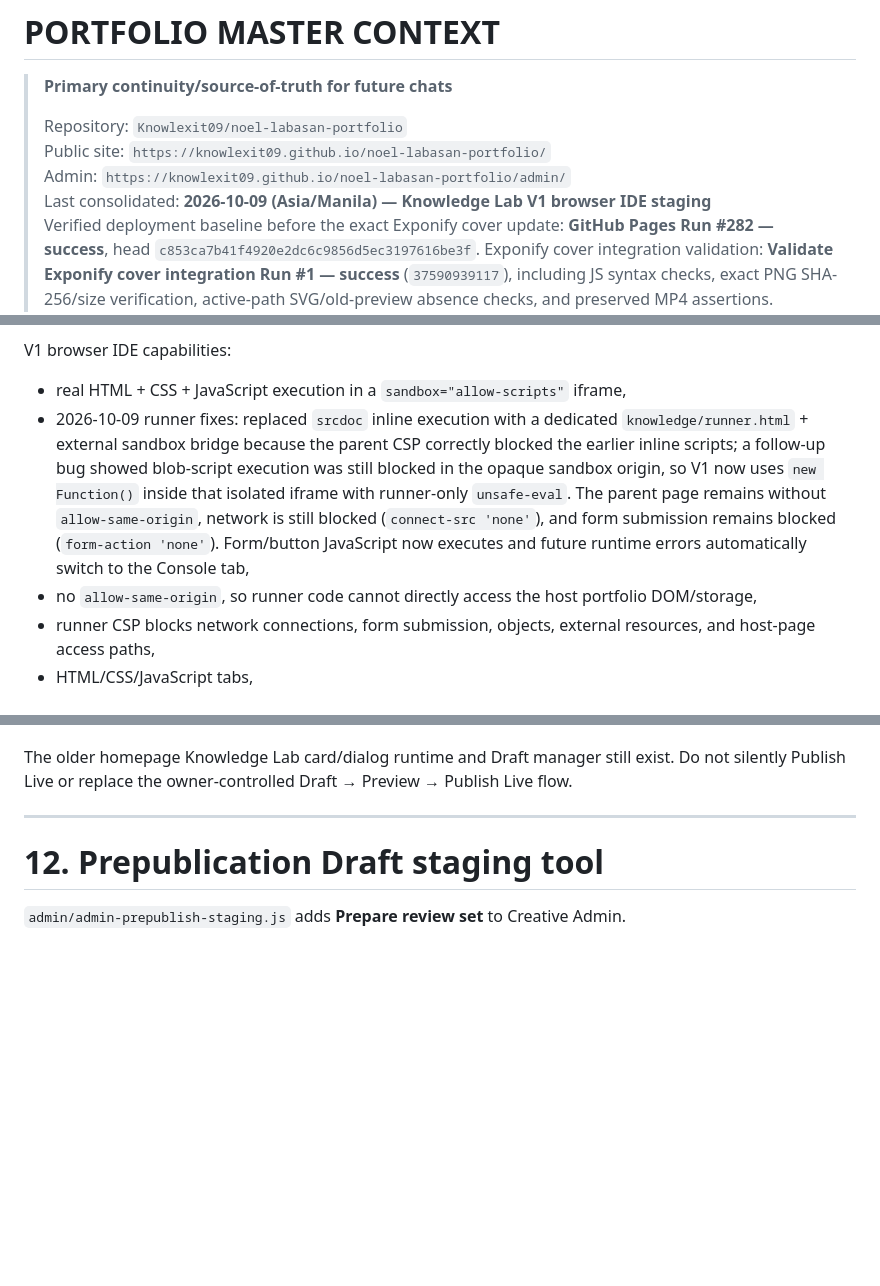
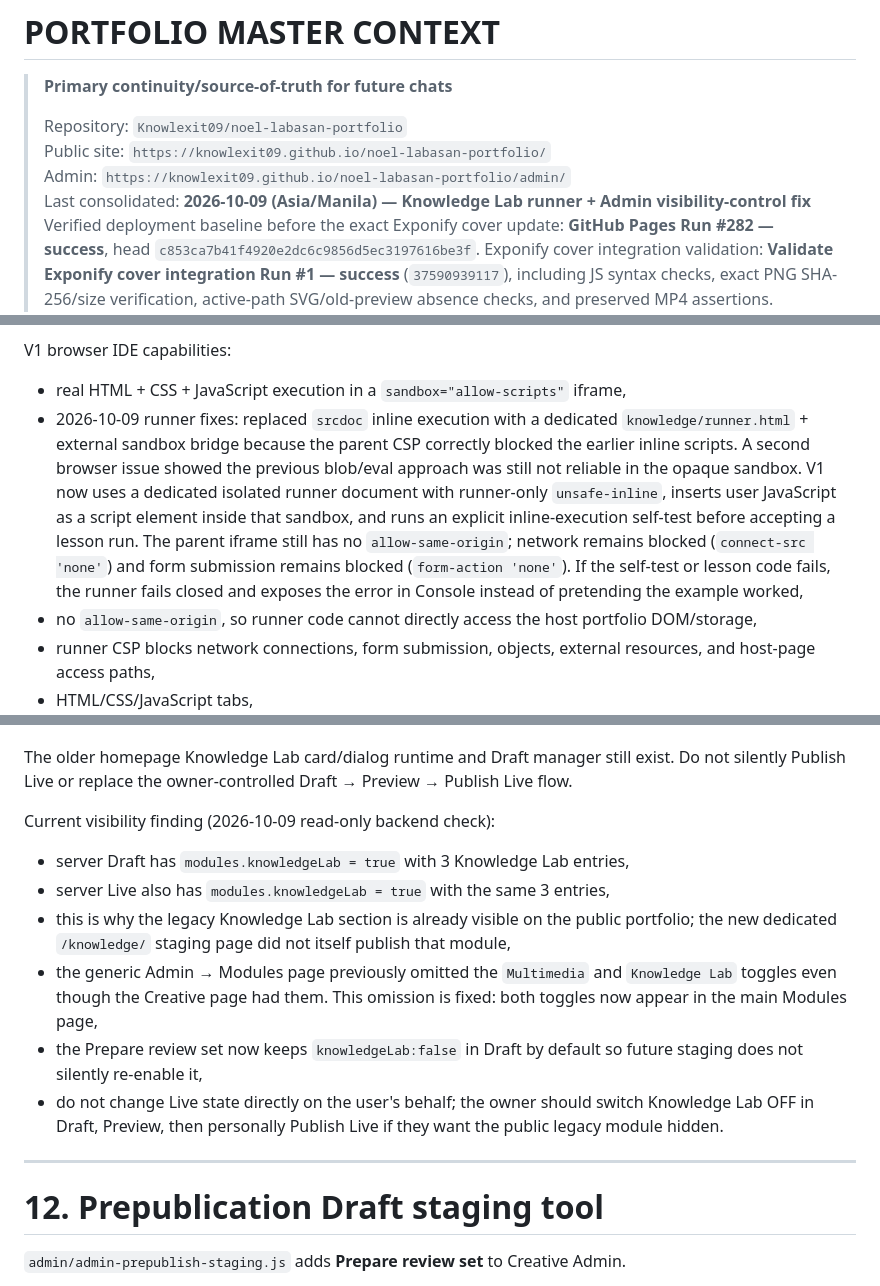
Before and after one commit to Knowlexit09/noel-labasan-portfolio, a Markdown page: PORTFOLIO_MASTER_CONTEXT.md, 3 parts joined by grey strips. Drawn GitHub-style; blank space fills up the shorter version.

Commit message:
Record Knowledge Lab visibility and runner fixes

```diff
--- a/PORTFOLIO_MASTER_CONTEXT.md
+++ b/PORTFOLIO_MASTER_CONTEXT.md
@@ -5,7 +5,7 @@
 > Repository: `Knowlexit09/noel-labasan-portfolio`
 > Public site: `https://knowlexit09.github.io/noel-labasan-portfolio/`
 > Admin: `https://knowlexit09.github.io/noel-labasan-portfolio/admin/`
-> Last consolidated: **2026-10-09 (Asia/Manila) — Knowledge Lab V1 browser IDE staging**
+> Last consolidated: **2026-10-09 (Asia/Manila) — Knowledge Lab runner + Admin visibility-control fix**
 > Verified deployment baseline before the exact Exponify cover update: **GitHub Pages Run #282 — success**, head `c853ca7b41f4920e2dc6c9856d5ec3197616be3f`.
 > Exponify cover integration validation: **Validate Exponify cover integration Run #1 — success** (`37590939117`), including JS syntax checks, exact PNG SHA-256/size verification, active-path SVG/old-preview absence checks, and preserved MP4 assertions.
 > Knowledge Lab V1 staging baseline before merge: `main` / Pages Run #286 were verified successful at `9a37d7a32631a77b406d0a958c6803bb5f01390e`.
@@ -347,7 +347,7 @@ Dedicated staging app:
 V1 browser IDE capabilities:
 
 - real HTML + CSS + JavaScript execution in a `sandbox="allow-scripts"` iframe,
-- 2026-10-09 runner fixes: replaced `srcdoc` inline execution with a dedicated `knowledge/runner.html` + external sandbox bridge because the parent CSP correctly blocked the earlier inline scripts; a follow-up bug showed blob-script execution was still blocked in the opaque sandbox origin, so V1 now uses `new Function()` inside that isolated iframe with runner-only `unsafe-eval`. The parent page remains without `allow-same-origin`, network is still blocked (`connect-src 'none'`), and form submission remains blocked (`form-action 'none'`). Form/button JavaScript now executes and future runtime errors automatically switch to the Console tab,
+- 2026-10-09 runner fixes: replaced `srcdoc` inline execution with a dedicated `knowledge/runner.html` + external sandbox bridge because the parent CSP correctly blocked the earlier inline scripts. A second browser issue showed the previous blob/eval approach was still not reliable in the opaque sandbox. V1 now uses a dedicated isolated runner document with runner-only `unsafe-inline`, inserts user JavaScript as a script element inside that sandbox, and runs an explicit inline-execution self-test before accepting a lesson run. The parent iframe still has no `allow-same-origin`; network remains blocked (`connect-src 'none'`) and form submission remains blocked (`form-action 'none'`). If the self-test or lesson code fails, the runner fails closed and exposes the error in Console instead of pretending the example worked,
 - no `allow-same-origin`, so runner code cannot directly access the host portfolio DOM/storage,
 - runner CSP blocks network connections, form submission, objects, external resources, and host-page access paths,
 - HTML/CSS/JavaScript tabs,
@@ -377,6 +377,15 @@ Security caveat: a sandboxed browser iframe meaningfully limits origin/network/f
 Java, Apps Script, SQL, Python, and other runtimes are NOT yet exposed as fake runners. Add them only when a real, isolated execution path exists. Java in particular requires a disposable backend sandbox with CPU/RAM/time/output/process limits and no credentials/network by default.
 
 The older homepage Knowledge Lab card/dialog runtime and Draft manager still exist. Do not silently Publish Live or replace the owner-controlled Draft → Preview → Publish Live flow.
+
+Current visibility finding (2026-10-09 read-only backend check):
+
+- server Draft has `modules.knowledgeLab = true` with 3 Knowledge Lab entries,
+- server Live also has `modules.knowledgeLab = true` with the same 3 entries,
+- this is why the legacy Knowledge Lab section is already visible on the public portfolio; the new dedicated `/knowledge/` staging page did not itself publish that module,
+- the generic Admin → Modules page previously omitted the `Multimedia` and `Knowledge Lab` toggles even though the Creative page had them. This omission is fixed: both toggles now appear in the main Modules page,
+- the Prepare review set now keeps `knowledgeLab:false` in Draft by default so future staging does not silently re-enable it,
+- do not change Live state directly on the user's behalf; the owner should switch Knowledge Lab OFF in Draft, Preview, then personally Publish Live if they want the public legacy module hidden.
 
 ---
 
```
